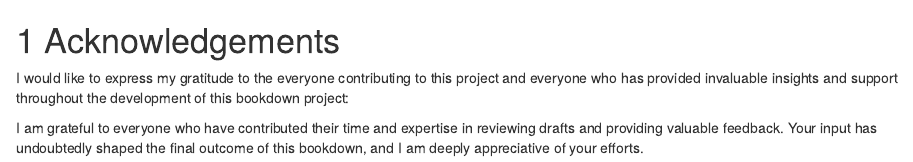
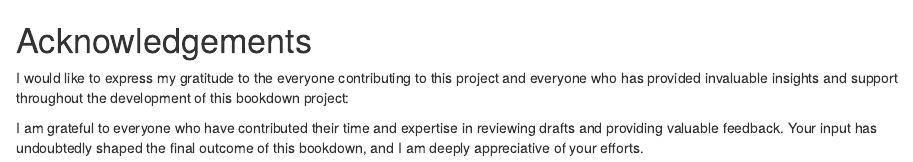
Before and after one commit to seblum/mlops-engineering-book, an R Markdown document (manuscript/99-Acknowledgements.Rmd): the page in a window 1100 px wide, from its top. Rendered offline with R 4.5, knitr and Pandoc, with nearby package versions; drawn as R Markdown's standard HTML page in place of the format the file asks for.

Commit message:
acknowledgement as unnumbered

```diff
--- a/manuscript/10-Acknowledgements.Rmd
+++ b/manuscript/99-Acknowledgements.Rmd
@@ -1,4 +1,4 @@
-# Acknowledgements
+# Acknowledgements {.unnumbered}
 
 I would like to express my gratitude to the everyone contributing to this project and everyone who has provided invaluable insights and support throughout the development of this bookdown project:
 
--- a/manuscript/_bookdown.yml
+++ b/manuscript/_bookdown.yml
@@ -47,6 +47,6 @@ rmd_files:
     "09.3-Deployment-Usage_Training-Model-Pipeline.Rmd",
     "09.4-Deployment-Usage_Model-Serving.Rmd",
     "09.5-Deployment-Usage_Model-Inferencing.Rmd",
-    "10-Acknowledgements.Rmd",
-    "99-Glossary.Rmd"
+    "99-Glossary.Rmd",
+    "99-Acknowledgements.Rmd"
     ]
```
